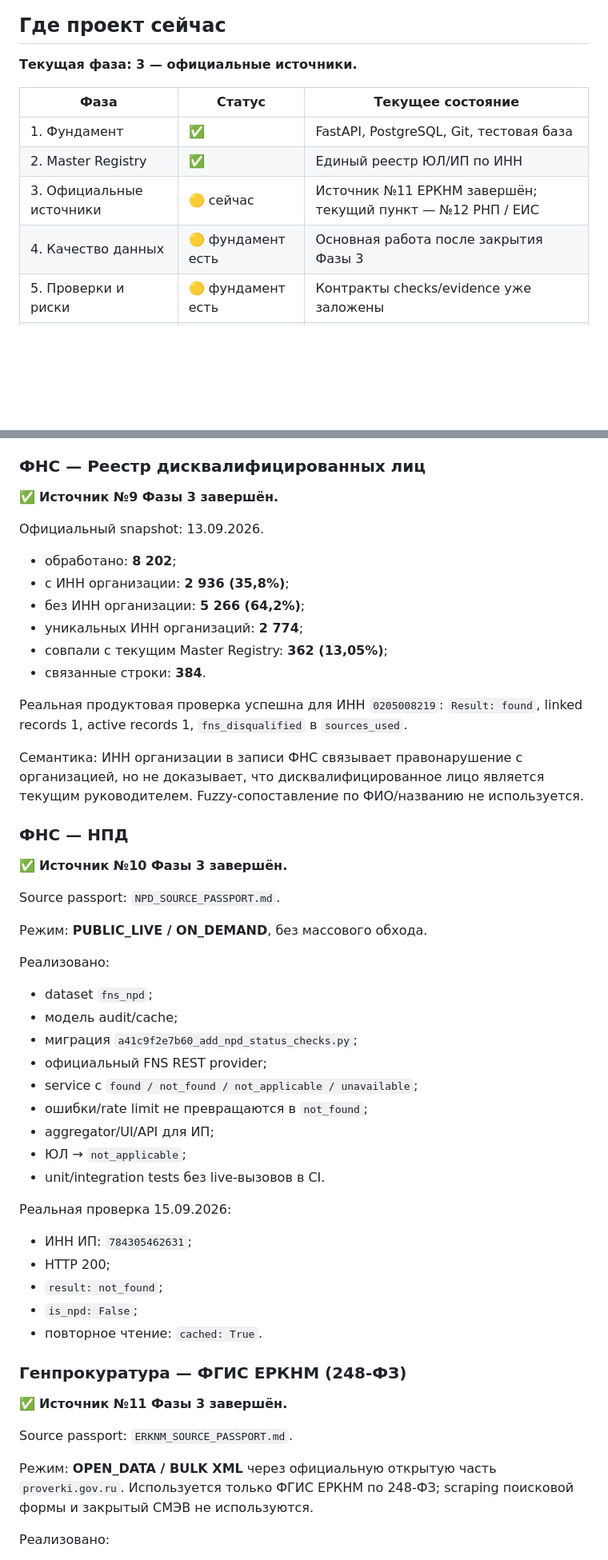
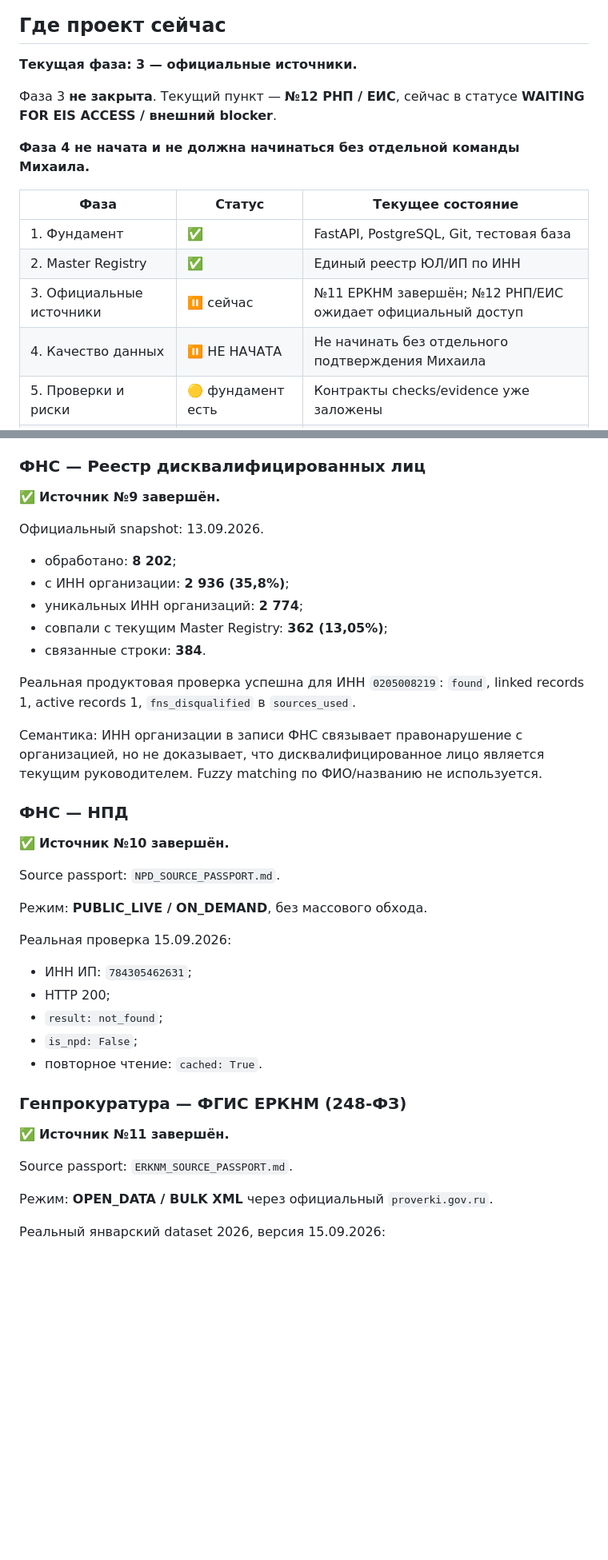
Before and after one commit to kuzmvnew/kontragent, a Markdown page: PROJECT_STATUS.md, 2 parts joined by grey strips. Shown at 80% size. Drawn GitHub-style; blank space fills up the shorter version.

```diff
--- a/PROJECT_STATUS.md
+++ b/PROJECT_STATUS.md
@@ -19,12 +19,16 @@
 
 **Текущая фаза: 3 — официальные источники.**
 
+Фаза 3 **не закрыта**. Текущий пункт — **№12 РНП / ЕИС**, сейчас в статусе **WAITING FOR EIS ACCESS / внешний blocker**.
+
+**Фаза 4 не начата и не должна начинаться без отдельной команды Михаила.**
+
 | Фаза | Статус | Текущее состояние |
 |---|---|---|
 | 1. Фундамент | ✅ | FastAPI, PostgreSQL, Git, тестовая база |
 | 2. Master Registry | ✅ | Единый реестр ЮЛ/ИП по ИНН |
-| 3. Официальные источники | 🟡 сейчас | Источник №11 ЕРКНМ завершён; текущий пункт — №12 РНП / ЕИС |
-| 4. Качество данных | 🟡 фундамент есть | Основная работа после закрытия Фазы 3 |
+| 3. Официальные источники | ⏸ сейчас | №11 ЕРКНМ завершён; №12 РНП/ЕИС ожидает официальный доступ |
+| 4. Качество данных | ⏸ НЕ НАЧАТА | Не начинать без отдельного подтверждения Михаила |
 | 5. Проверки и риски | 🟡 фундамент есть | Контракты checks/evidence уже заложены |
 | 6. Карточка компании | 🟡 частично | Несколько официальных источников уже отображаются |
 | 7. API и интерфейс | 🔵 далее | После ядра данных |
@@ -71,40 +76,27 @@ Excel используется как вспомогательный источ
 
 ### ФНС — Реестр дисквалифицированных лиц
 
-✅ **Источник №9 Фазы 3 завершён.**
+✅ **Источник №9 завершён.**
 
 Официальный snapshot: 13.09.2026.
 
 - обработано: **8 202**;
 - с ИНН организации: **2 936 (35,8%)**;
-- без ИНН организации: **5 266 (64,2%)**;
 - уникальных ИНН организаций: **2 774**;
 - совпали с текущим Master Registry: **362 (13,05%)**;
 - связанные строки: **384**.
 
-Реальная продуктовая проверка успешна для ИНН `0205008219`: `Result: found`, linked records 1, active records 1, `fns_disqualified` в `sources_used`.
+Реальная продуктовая проверка успешна для ИНН `0205008219`: `found`, linked records 1, active records 1, `fns_disqualified` в `sources_used`.
 
-Семантика: ИНН организации в записи ФНС связывает правонарушение с организацией, но не доказывает, что дисквалифицированное лицо является текущим руководителем. Fuzzy-сопоставление по ФИО/названию не используется.
+Семантика: ИНН организации в записи ФНС связывает правонарушение с организацией, но не доказывает, что дисквалифицированное лицо является текущим руководителем. Fuzzy matching по ФИО/названию не используется.
 
 ### ФНС — НПД
 
-✅ **Источник №10 Фазы 3 завершён.**
+✅ **Источник №10 завершён.**
 
 Source passport: `NPD_SOURCE_PASSPORT.md`.
 
 Режим: **PUBLIC_LIVE / ON_DEMAND**, без массового обхода.
-
-Реализовано:
-
-- dataset `fns_npd`;
-- модель audit/cache;
-- миграция `a41c9f2e7b60_add_npd_status_checks.py`;
-- официальный FNS REST provider;
-- service с `found / not_found / not_applicable / unavailable`;
-- ошибки/rate limit не превращаются в `not_found`;
-- aggregator/UI/API для ИП;
-- ЮЛ → `not_applicable`;
-- unit/integration tests без live-вызовов в CI.
 
 Реальная проверка 15.09.2026:
 
@@ -116,11 +108,11 @@ Source passport: `NPD_SOURCE_PASSPORT.md`.
 
 ### Генпрокуратура — ФГИС ЕРКНМ (248-ФЗ)
 
-✅ **Источник №11 Фазы 3 завершён.**
+✅ **Источник №11 завершён.**
 
 Source passport: `ERKNM_SOURCE_PASSPORT.md`.
 
-Режим: **OPEN_DATA / BULK XML** через официальную открытую часть `proverki.gov.ru`. Используется только ФГИС ЕРКНМ по 248-ФЗ; scraping поисковой формы и закрытый СМЭВ не используются.
+Режим: **OPEN_DATA / BULK XML** через официальный `proverki.gov.ru`.
 
-Реализовано:
+Реальный январский dataset 2026, версия 15.09.2026:
 
```
Also changed, not shown: other parts of PROJECT_STATUS.md (+64 -58 lines).
